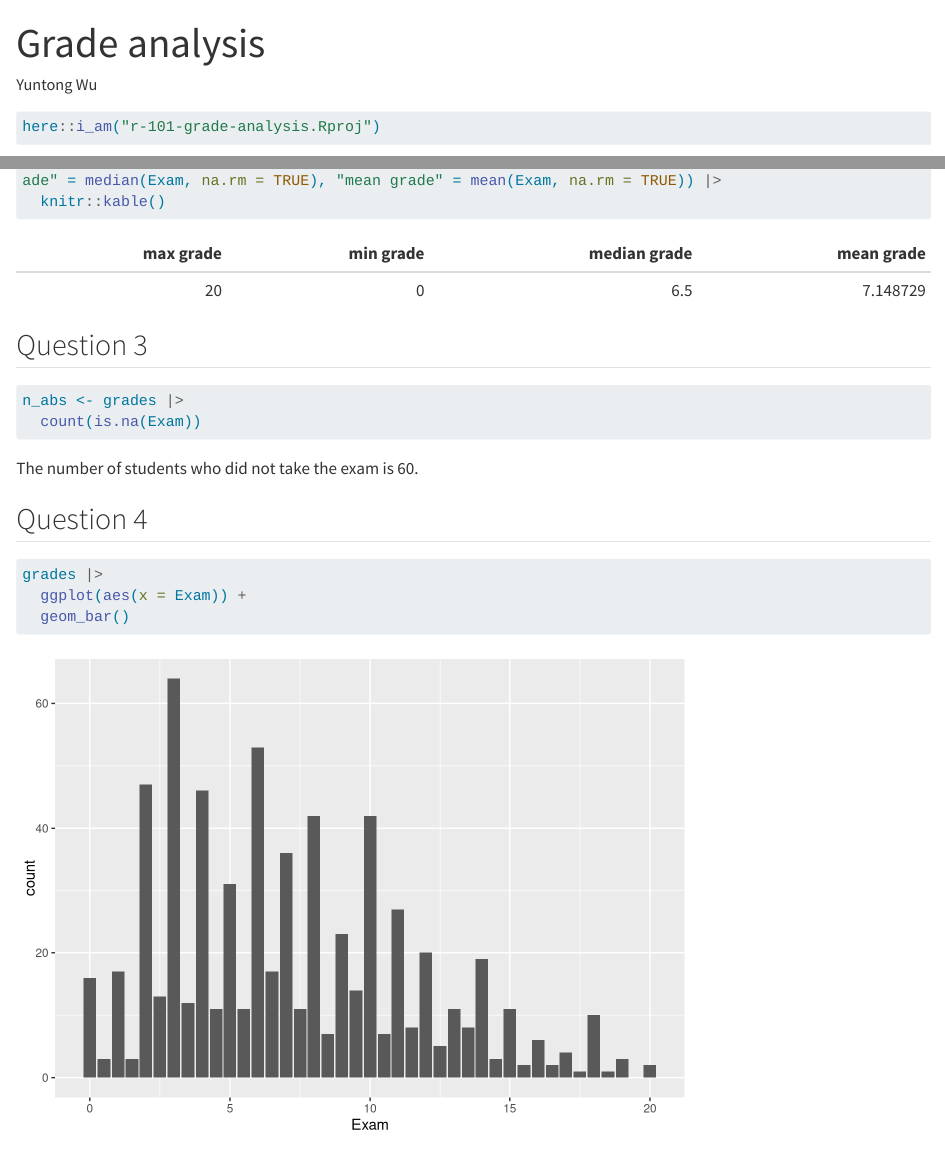
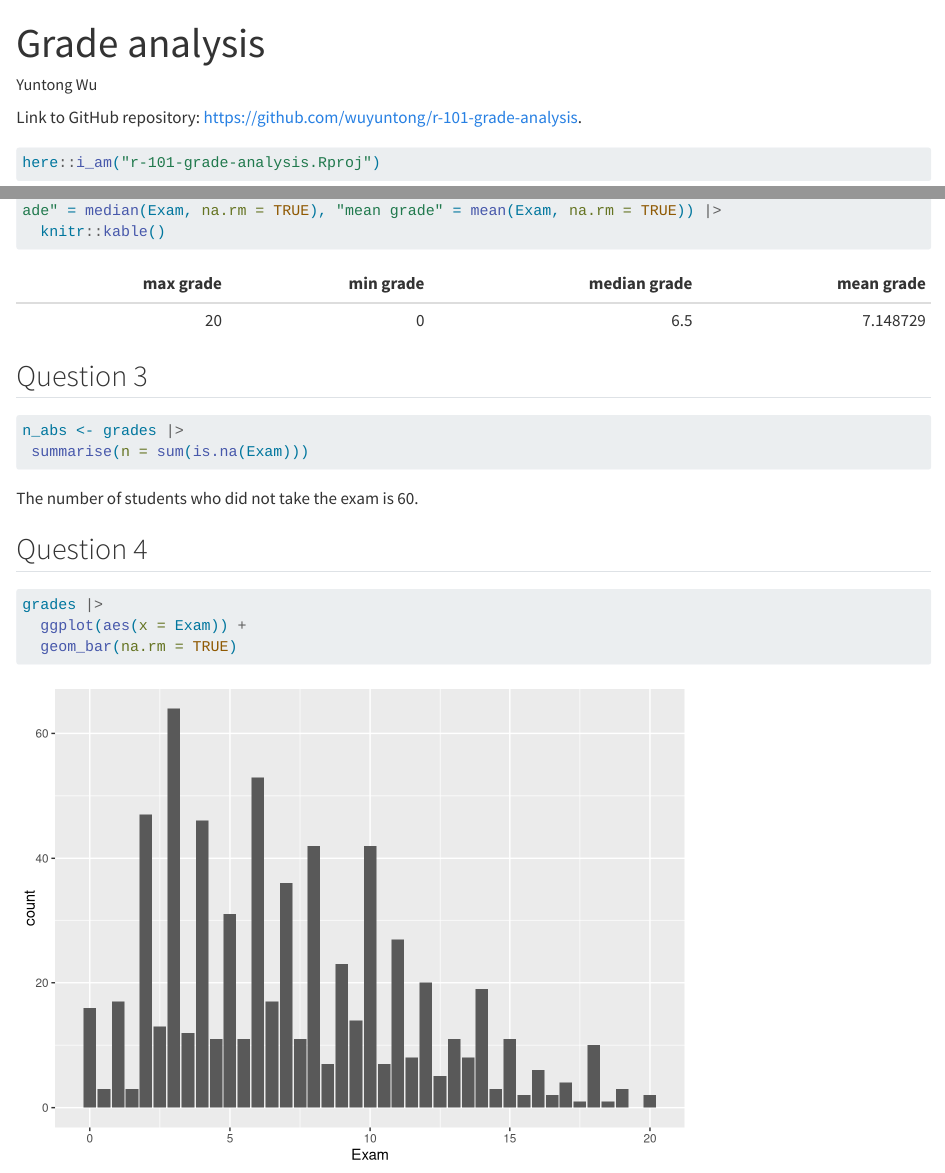
Before and after one commit to wuyuntong/r-101-grade-analysis, a Quarto document (lab.qmd): the page in a window 1100 px wide, from its top, and a second part further down, joined at a grey line. Rendered offline with R 4.5, knitr and Pandoc in place of Quarto, with nearby package versions; some code elsewhere in the file could not run offline; long lines of code are wrapped.

Commit message:
Modified code for question 2 and 3

````diff
--- a/lab.qmd
+++ b/lab.qmd
@@ -4,6 +4,7 @@ format: html
 editor: visual
 author: Yuntong Wu
 ---
+Link to GitHub repository: https://github.com/wuyuntong/r-101-grade-analysis.
 
 ```{r, message=FALSE, warning=FALSE}
 here::i_am("r-101-grade-analysis.Rproj")
@@ -31,20 +31,17 @@ grades |>
 ```
 
 ## Question 3
-
 ```{r}
 n_abs <- grades |>
-  count(is.na(Exam))
+ summarise(n = sum(is.na(Exam)))
 ```
-
-The number of students who did not take the exam is `r n_abs[2,2]`.
+The number of students who did not take the exam is `r n_abs[1,1]`.
 
 ## Question 4
-
-```{r warning=FALSE}
+```{r}
 grades |>
   ggplot(aes(x = Exam)) +
-  geom_bar()
+  geom_bar(na.rm = TRUE)
 ```
 
 ## Question 5
````
Also changed, not shown: lab.qmd (3 more changed lines).
